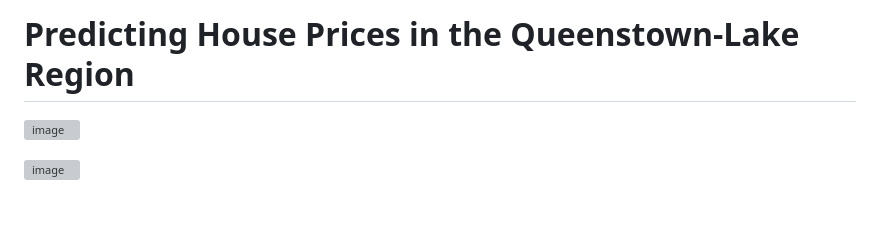
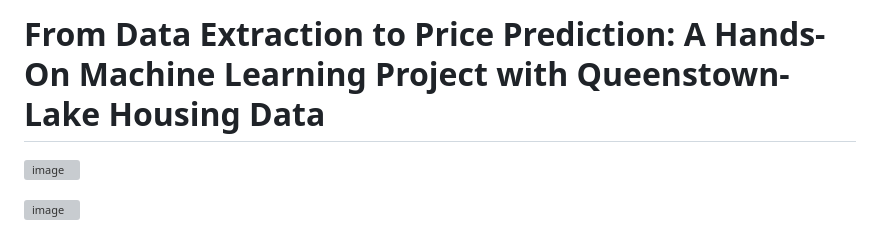
Before and after one commit to BrunoPrincipi/Queenstown-housing-dataset, a Markdown page: README.md, the part around the change. GitHub-like rendering; blank space fills up the shorter version; grey boxes are pictures that could not be loaded.

```diff
--- a/README.md
+++ b/README.md
@@ -1,5 +1,5 @@
 
-# Predicting House Prices in the Queenstown-Lake Region
+# From Data Extraction to Price Prediction: A Hands-On Machine Learning Project with Queenstown-Lake Housing Data
 
 
 ![image](https://user-images.githubusercontent.com/125404145/235096490-a92d4201-9f76-4b9f-b01f-0d754f26090d.png)
```
